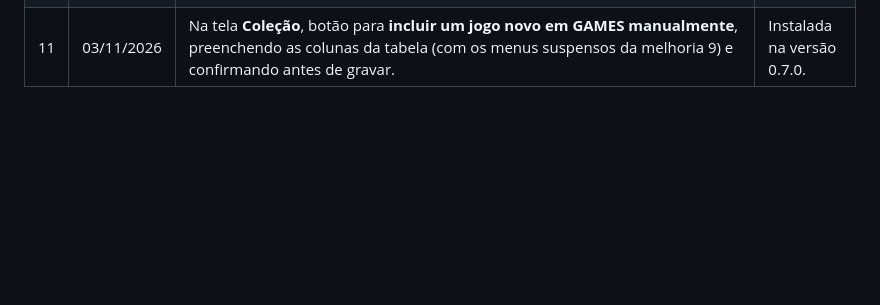
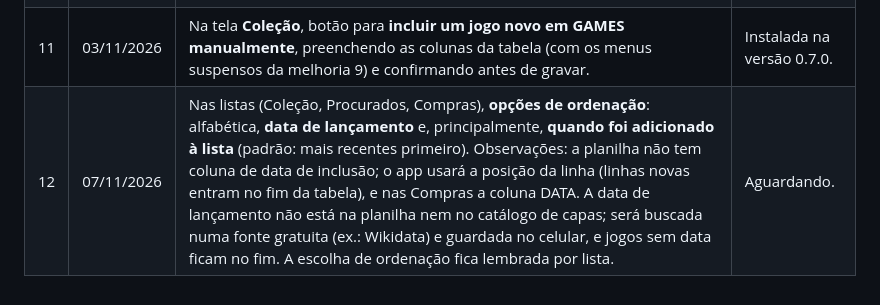
Before and after one commit to VPRODC83/gamecatalog-app, a Markdown page: docs/melhorias.md, the part around the change. GitHub-like rendering; blank space fills up the shorter version.

Commit message:
Melhorias: registra 12 (ordenação das listas)
Co-Authored-By: Claude Opus 5.5 <noreply@anthropic.com>
Claude-Session: https://claude.ai/code/session_0145KJ5ySqUjgdFDBn8ixK4C

```diff
--- a/docs/melhorias.md
+++ b/docs/melhorias.md
@@ -17,3 +17,4 @@ As melhorias 1 a 8 foram aprovadas para instalação em 01/11/2026.
 | 9 | 03/11/2026 | Nos campos que vão para colunas com **lista suspensa** nas tabelas da planilha (ex.: CONSOLE, EU/USA/BR/JAP/ASIA?, CIB?, LOOSE?, CAIXA? em GAMES), oferecer um **menu suspenso com exatamente as mesmas opções** da tabela, lidas da própria planilha. Evita valores como "USA", "JAP" ou "FC" que a tabela marca como inválidos. | Instalada na versão 0.7.0. |
 | 10 | 03/11/2026 | **Varrer** as tabelas de procurados (SFC, FC, ODYSSEY) e as compras marcadas como **recebidas** (BUYING) e, para cada jogo que **ainda não está em GAMES**, incluí-lo em GAMES. **Decisão (03/11/2026, opção A):** nos procurados, quem está como COMPRADO conta como "já tenho"; na lista de confirmação, os itens que ainda estão pendentes (não recebidos) em BUYING aparecem destacados para poder desmarcar. O app mostra antes a lista do que vai entrar (com console e região ajustados às opções da tabela) e só grava depois do aceite; nenhuma linha existente é alterada. | Instalada na versão 0.7.0. |
 | 11 | 03/11/2026 | Na tela **Coleção**, botão para **incluir um jogo novo em GAMES manualmente**, preenchendo as colunas da tabela (com os menus suspensos da melhoria 9) e confirmando antes de gravar. | Instalada na versão 0.7.0. |
+| 12 | 07/11/2026 | Nas listas (Coleção, Procurados, Compras), **opções de ordenação**: alfabética, **data de lançamento** e, principalmente, **quando foi adicionado à lista** (padrão: mais recentes primeiro). Observações: a planilha não tem coluna de data de inclusão; o app usará a posição da linha (linhas novas entram no fim da tabela), e nas Compras a coluna DATA. A data de lançamento não está na planilha nem no catálogo de capas; será buscada numa fonte gratuita (ex.: Wikidata) e guardada no celular, e jogos sem data ficam no fim. A escolha de ordenação fica lembrada por lista. | Aguardando. |
```
